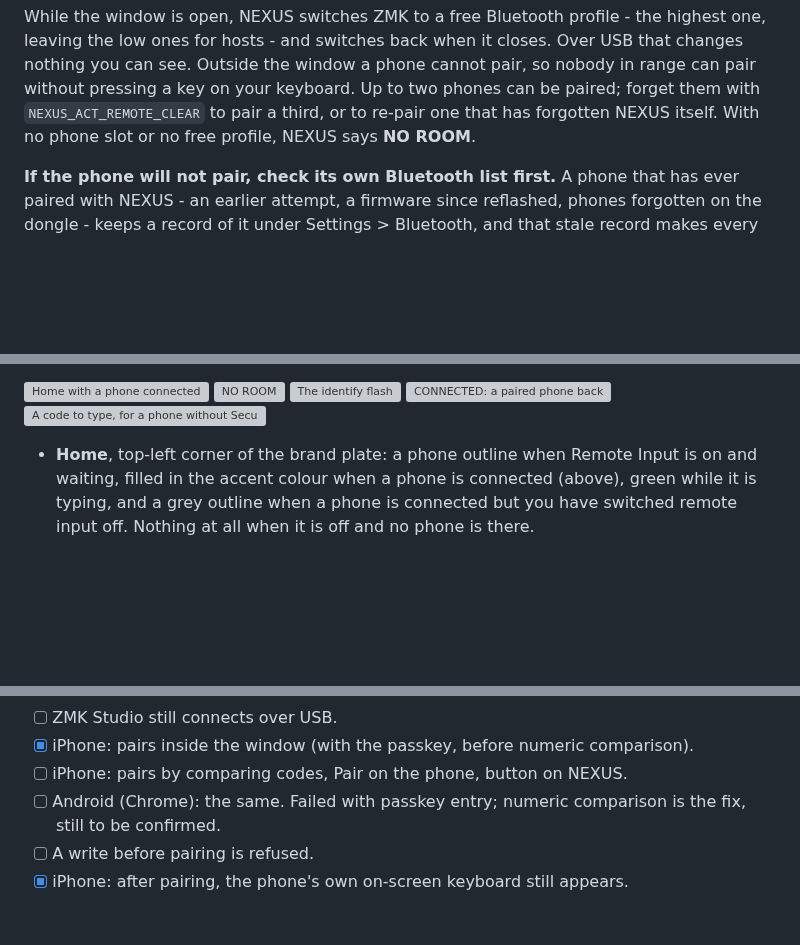
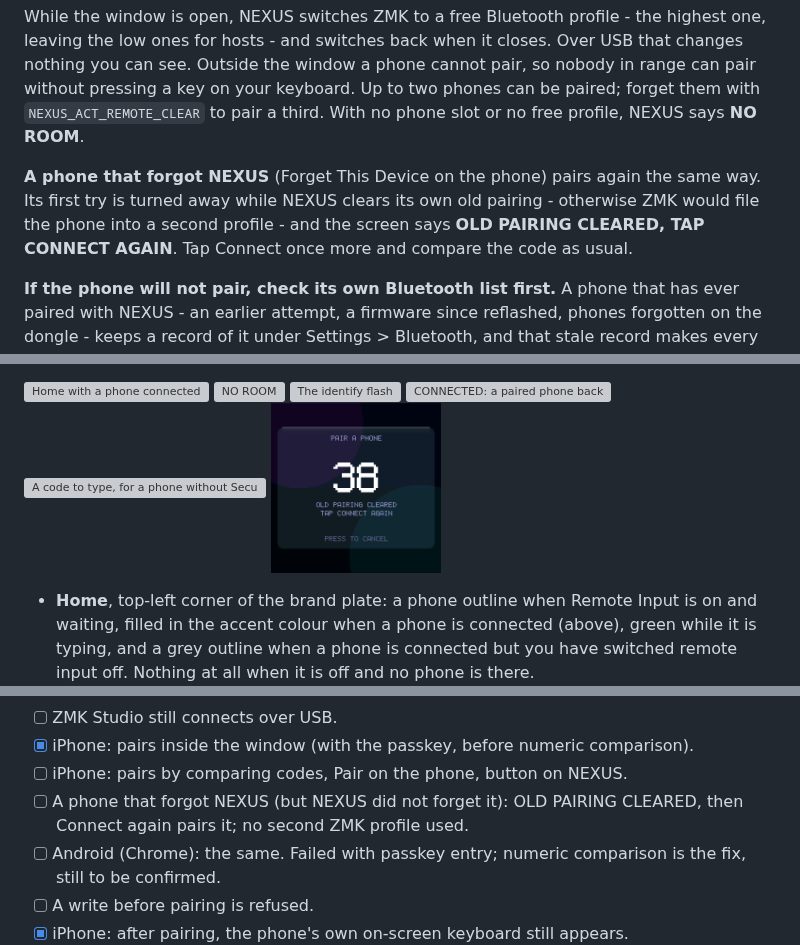
Before and after one commit to vaibhav8600-rgb/nexus, a Markdown page: docs/remote-input.md, 3 parts joined by grey strips. Rendered like a GitHub page; pictures changed too: docs/images/screens/remote-again.png (added); blank space fills up the shorter version; grey boxes are pictures that could not be loaded.

```diff
--- a/docs/remote-input.md
+++ b/docs/remote-input.md
@@ -85,8 +85,14 @@ the highest one, leaving the low ones for hosts - and switches back when it
 closes. Over USB that changes nothing you can see. Outside the window a phone
 cannot pair, so nobody in range can pair without pressing a key on your
 keyboard. Up to two phones can be paired; forget them with
-`NEXUS_ACT_REMOTE_CLEAR` to pair a third, or to re-pair one that has forgotten
-NEXUS itself. With no phone slot or no free profile, NEXUS says **NO ROOM**.
+`NEXUS_ACT_REMOTE_CLEAR` to pair a third. With no phone slot or no free
+profile, NEXUS says **NO ROOM**.
+
+**A phone that forgot NEXUS** (Forget This Device on the phone) pairs again
+the same way. Its first try is turned away while NEXUS clears its own old
+pairing - otherwise ZMK would file the phone into a second profile - and the
+screen says **OLD PAIRING CLEARED, TAP CONNECT AGAIN**. Tap Connect once
+more and compare the code as usual.
 
 **If the phone will not pair, check its own Bluetooth list first.** A phone
 that has ever paired with NEXUS - an earlier attempt, a firmware since
@@ -167,6 +173,7 @@ well as 4 KB would.
   <img src="images/screens/remote-hello.png" width="170" alt="The identify flash">
   <img src="images/screens/remote-connected.png" width="170" alt="CONNECTED: a paired phone back">
   <img src="images/screens/remote-passkey.png" width="170" alt="A code to type, for a phone without Secure Connections">
+  <img src="images/screens/remote-again.png" width="170" alt="A phone that forgot NEXUS: connect again">
 </p>
 
 - **Home**, top-left corner of the brand plate: a phone outline when Remote
@@ -285,6 +292,8 @@ hardware, 2026-10-01.
 - [x] iPhone: pairs inside the window (with the passkey, before numeric
       comparison).
 - [ ] iPhone: pairs by comparing codes, Pair on the phone, button on NEXUS.
+- [ ] A phone that forgot NEXUS (but NEXUS did not forget it): OLD PAIRING
+      CLEARED, then Connect again pairs it; no second ZMK profile used.
 - [ ] Android (Chrome): the same. Failed with passkey entry; numeric
       comparison is the fix, still to be confirmed.
 - [ ] A write before pairing is refused.
```
Also changed, not shown: 4 other files.
